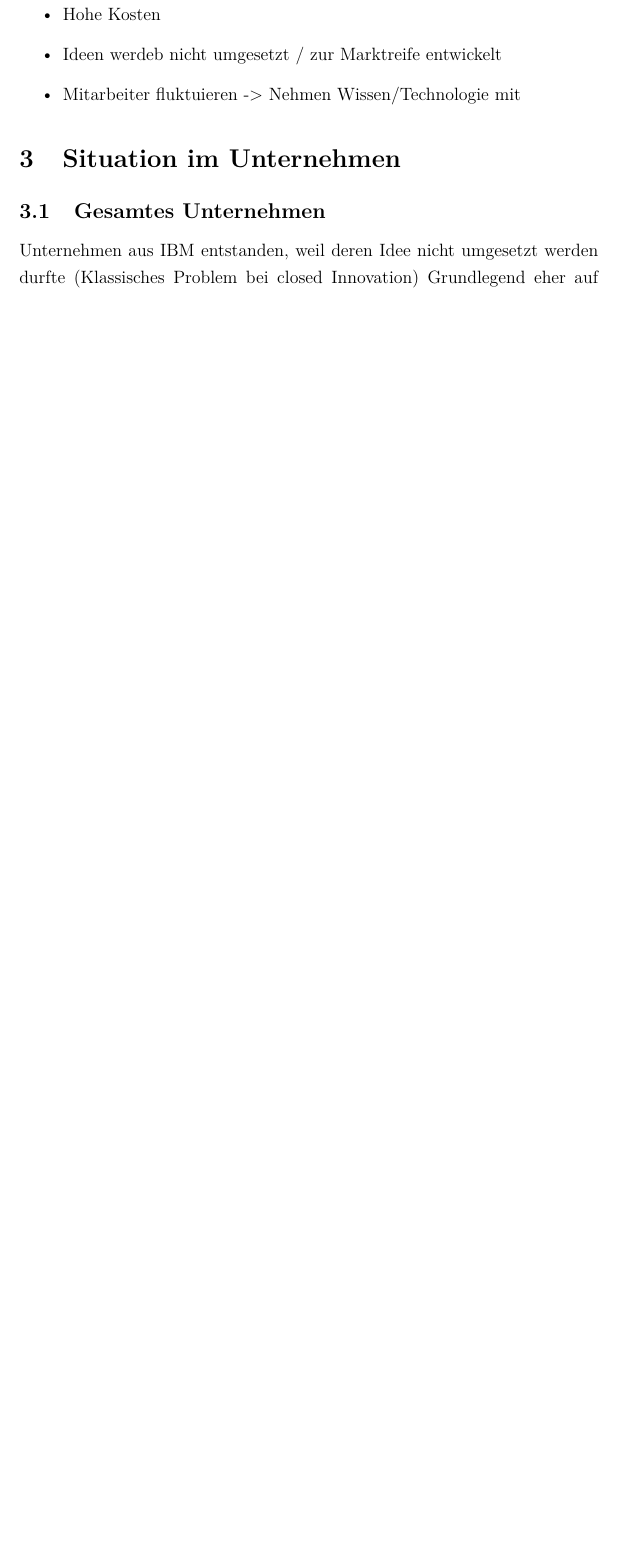
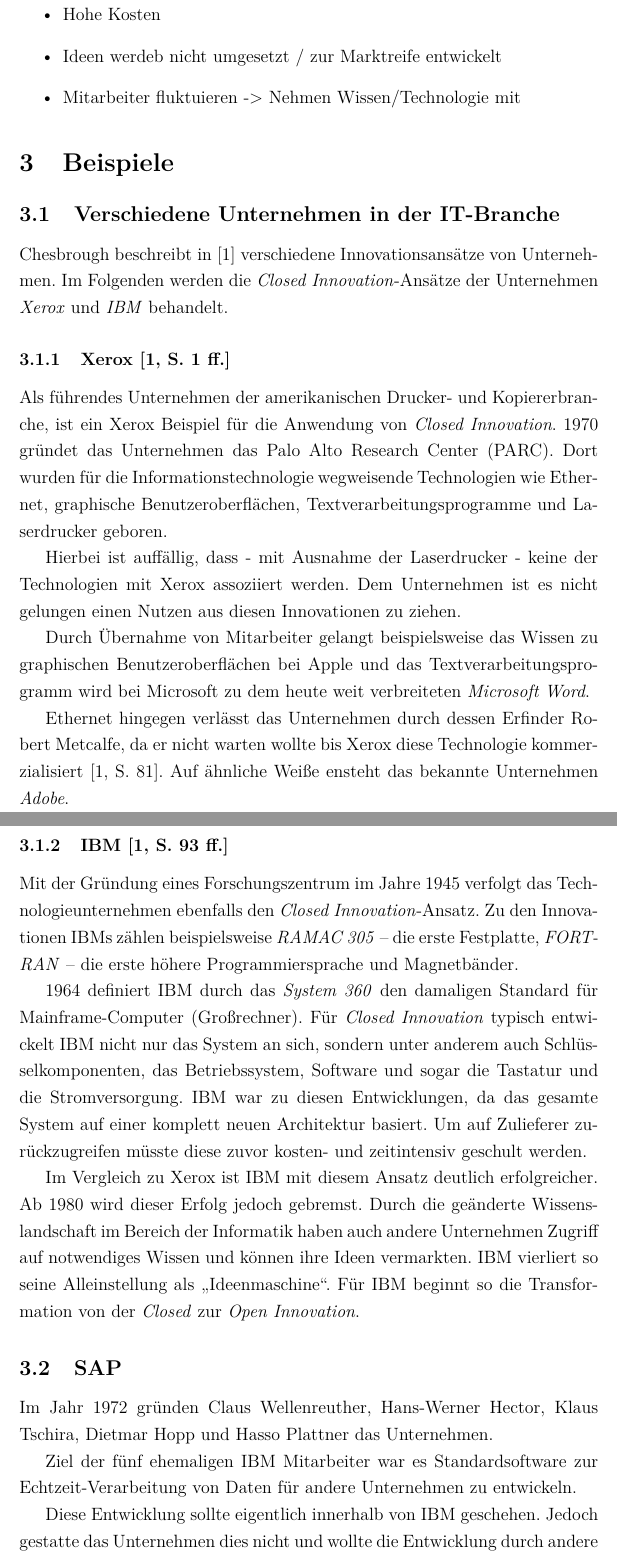
Before and after one commit to deeKay93/closedInnovation, a LaTeX paper (seminararbeit.tex, which reads content/03_SituationImUnternehmen.tex): part of page 11 of 11 before the commit and two parts of pages 11 and 12 of 13 after it, the two joined at a grey line, cut so that both start at the same text, the shorter picture padded with empty space. Compiled offline with pdfLaTeX.

Commit message:
Beispiele (IBM, Xerox, Start SAP)

```diff
--- a/content/03_SituationImUnternehmen.tex
+++ b/content/03_SituationImUnternehmen.tex
@@ -1,6 +1,55 @@
-\section{Situation im Unternehmen}\label{sec:unternehmen}
+\section{Beispiele}\label{sec:beispiele}
 
-\subsection{Gesamtes Unternehmen}\label{sec:unternehmen-gesamt}
+\subsection{Verschiedene Unternehmen in der IT-Branche}\label{sec:beispiele-unternehmen}
+Chesbrough beschreibt in \cite{chesbrough2003} verschiedene Innovationsansätze von Unternehmen.
+Im Folgenden werden die \textit{Closed Innovation}-Ansätze der Unternehmen \textit{Xerox} und \textit{IBM} behandelt.
 
-Unternehmen aus IBM entstanden, weil deren Idee nicht umgesetzt werden durfte
-(Klassisches Problem bei closed Innovation)
+\subsubsection{Xerox \cite[1\psqq]{chesbrough2003}}
+Als führendes Unternehmen der amerikanischen Drucker- und Kopiererbranche,
+ist ein Xerox Beispiel für die Anwendung von \textit{Closed Innovation}.
+1970 gründet das Unternehmen das \ac{parc}.
+Dort wurden für die Informationstechnologie wegweisende Technologien wie
+Ethernet, graphische Benutzeroberflächen, Textverarbeitungsprogramme und Laserdrucker geboren.
+
+Hierbei ist auffällig, dass - mit Ausnahme der Laserdrucker - keine der Technologien mit Xerox
+assoziiert werden.
+Dem Unternehmen ist es nicht gelungen einen Nutzen aus diesen Innovationen zu ziehen.
+
+Durch Übernahme von Mitarbeiter gelangt beispielsweise das Wissen zu graphischen Benutzeroberflächen bei Apple
+und das Textverarbeitungsprogramm wird bei Microsoft zu dem heute weit verbreiteten \textit{Microsoft Word}.
+
+Ethernet hingegen verlässt das Unternehmen durch dessen Erfinder Robert Metcalfe,
+da er nicht warten wollte bis Xerox diese Technologie kommerzialisiert \cite[81]{chesbrough2003}.
+Auf ähnliche Weiße ensteht das bekannte Unternehmen \textit{Adobe}.
+
+
+
+\subsubsection{IBM \cite[93\psqq]{chesbrough2003}}
+Mit der Gründung eines Forschungszentrum im Jahre 1945 verfolgt das Technologieunternehmen ebenfalls den \textit{Closed Innovation}-Ansatz.
+Zu den Innovationen IBMs zählen beispielsweise
+\textit{RAMAC 305} -- die erste Festplatte,
+\textit{FORTRAN} -- die erste höhere Programmiersprache und
+Magnetbänder.
+
+1964 definiert IBM durch das \textit{System 360} den damaligen Standard für Mainframe-Computer (Großrechner).
+Für \textit{Closed Innovation} typisch entwickelt IBM nicht nur das System an sich,
+sondern unter anderem auch Schlüsselkomponenten, das Betriebssystem, Software und sogar die Tastatur und die Stromversorgung.
+IBM war zu diesen Entwicklungen, da das gesamte System auf einer komplett neuen Architektur basiert.
+Um auf Zulieferer zurückzugreifen müsste diese zuvor kosten- und zeitintensiv geschult werden.
+
+Im Vergleich zu Xerox ist IBM mit diesem Ansatz deutlich erfolgreicher.
+Ab 1980 wird dieser Erfolg jedoch gebremst.
+Durch die geänderte Wissenslandschaft im Bereich der Informatik haben auch andere Unternehmen
+Zugriff auf notwendiges Wissen und können ihre Ideen vermarkten.
+IBM vierliert so seine Alleinstellung als \enquote{Ideenmaschine}.
+Für IBM beginnt so die Transformation von der \textit{Closed} zur \textit{Open Innovation}.
+
+
+\subsection{SAP}\label{sec:beispiele-sap}
+Im Jahr 1972 gründen Claus Wellenreuther, Hans-Werner Hector, Klaus Tschira, Dietmar Hopp und Hasso Plattner das Unternehmen.
+
+Ziel der fünf ehemaligen IBM Mitarbeiter war es
+Standardsoftware zur Echtzeit-Verarbeitung von Daten für andere Unternehmen zu entwickeln.
+
+Diese Entwicklung sollte eigentlich innerhalb von IBM geschehen.
+Jedoch gestatte das Unternehmen dies nicht und wollte die Entwicklung durch andere Mitarbeiter durchführen lassen.
```
Also changed, not shown: additionals/acronyms.tex (+1 -0 lines), bibliography.bib (+8 -0 lines), content/01_Grundlagen.tex (+2 -2 lines), content/03_SituationImUnternehmen.tex (6 more changed lines).
